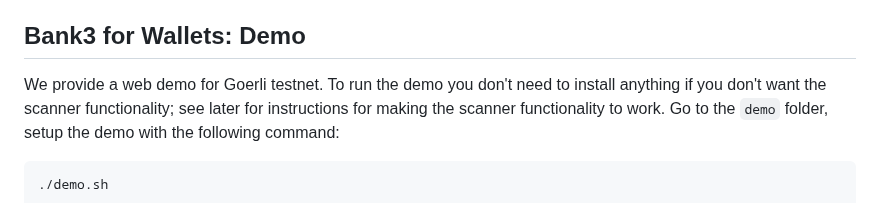
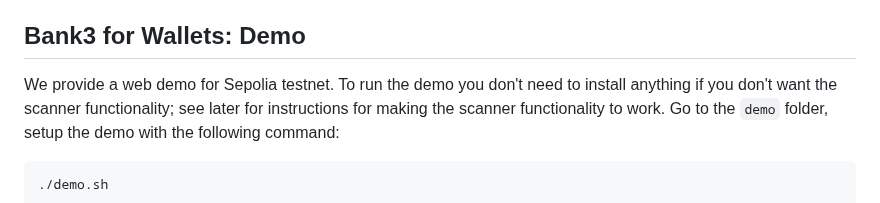
Before and after one commit to vincenzoiovino/Bank3, a Markdown page: README.md, the part around the change. Rendered like a GitHub page.

Commit message:
switching to Sepolia

````diff
--- a/README.md
+++ b/README.md
@@ -25,7 +25,7 @@ make js-wasm
 ```
 The compilation will use some precompiled ``libcrypto.a``. If the compilation does not work, you may need to compile ``openssl`` with ``emscripten`` by yourself: it may require some tweaks to the ``Makefile``, feel free to contact me if you need help.
 ## Bank3 for Wallets: Demo
-We provide a web demo for Goerli testnet.
+We provide a web demo for Sepolia testnet.
 To run the demo you don't need to install anything if you don't want the scanner functionality; see later for instructions for making the scanner functionality to work.
 Go to the ``demo`` folder, setup the demo with the following command:
 ```bash
````
